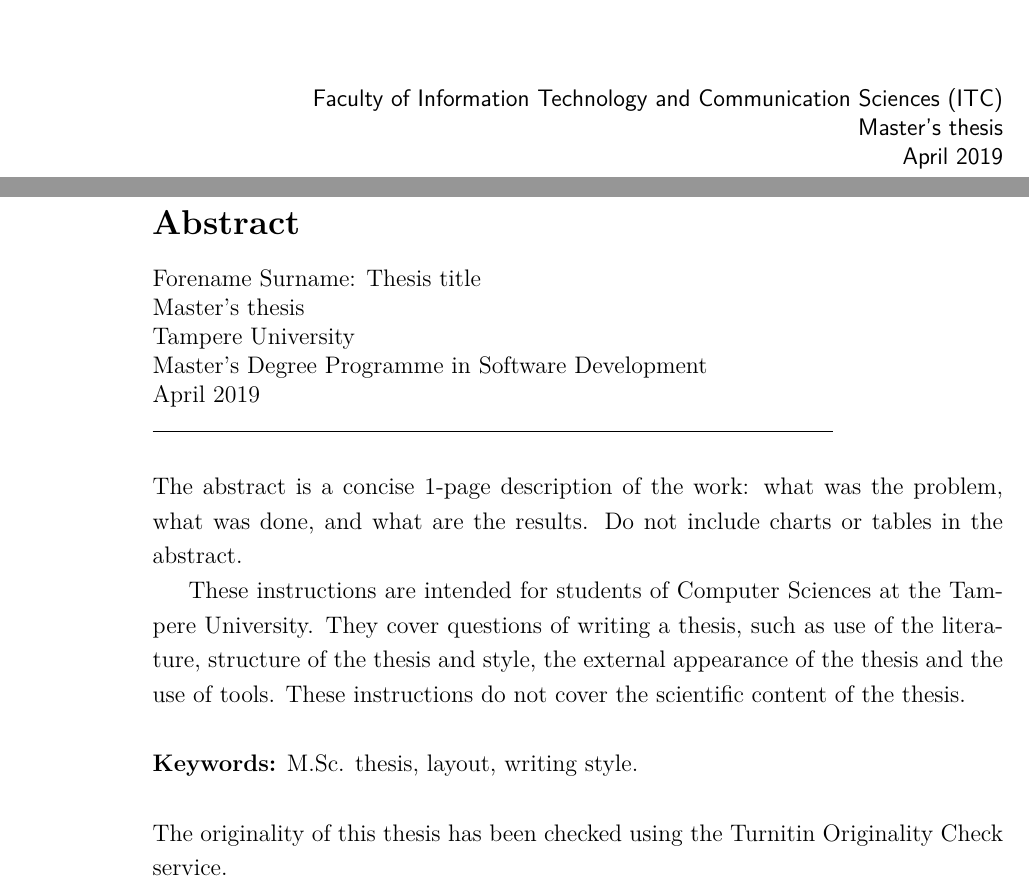
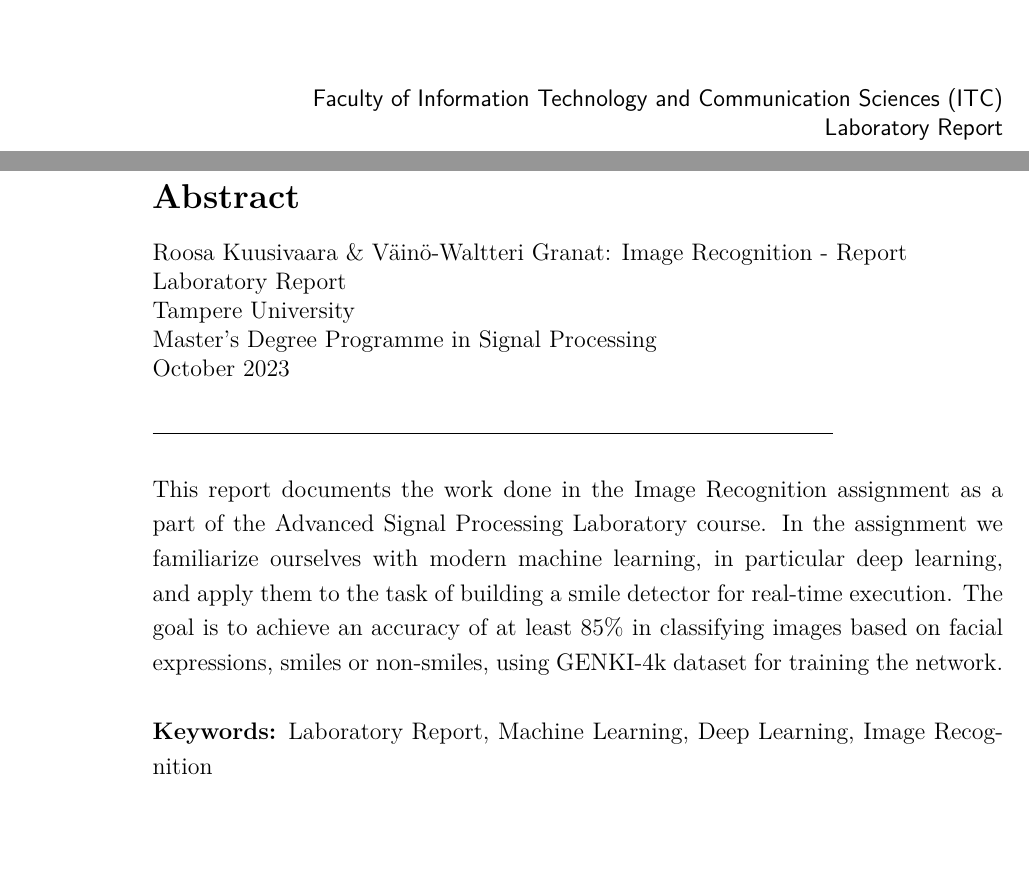
Before and after one commit to vilukissa68/advanced-signal-laboratory, a LaTeX thesis (02-image-recognition/report/report.tex): two parts of pages 1 and 2 of 8 before the commit and two parts of pages 1 and 2 of 7 after it, joined at a grey line, cut so that both start at the same text, the shorter picture padded with empty space. Compiled offline with XeLaTeX.

Commit message:
add basic stuff to the report

```diff
--- a/02-image-recognition/report/report.tex
+++ b/02-image-recognition/report/report.tex
@@ -5,9 +5,9 @@
 
 \special{papersize=210mm,297mm}
 
-\author{Forename Surname}
-\title{Thesis title} % primary title (for front page)
-\thesistype{Master's thesis} % or Bachelor of Science, Laboratory Report...
+\author{Roosa Kuusivaara \& Väinö-Waltteri Granat}
+\title{Image Recognition - Report} % primary title (for front page)
+\thesistype{Laboratory Report} % or Bachelor of Science, Laboratory Report...
 
 \usepackage{lastpage}
 \usepackage[english]{babel}
@@ -62,8 +62,7 @@ autocite=inline
 \begin{flushright}
     \begin{spacing}{1.0}
       \textsf{Faculty of Information Technology and Communication Sciences (ITC)\\
-      \@thesistype\\
-      April 2019}
+      \@thesistype\\}
     \end{spacing}
 \end{flushright}
 
@@ -83,8 +82,8 @@ autocite=inline
 \noindent \@author: \@title\\
 \@thesistype\\
 Tampere University\\
-Master’s Degree Programme in Software Development\\
-April 2019
+Master’s Degree Programme in Signal Processing\\
+October 2023 \\
 \end{spacing}
 \noindent\rule{12cm}{0.4pt}
 
@@ -94,19 +93,13 @@ April 2019
 % Abstract and keywords
 % ---------------------------------------
 
-\noindent The abstract is a concise 1-page description of the work: what was the
-problem, what was done, and what are the results. Do not include
-charts or tables in the abstract.
+\noindent
+This report documents the work done in the Image Recognition assignment as a part of the Advanced Signal Processing Laboratory course. In the assignment we familiarize ourselves with modern machine learning, in particular deep learning, and apply them to the task of building a smile detector for real-time execution. The goal is to achieve an accuracy of at least $85 \%$ in classifying images based on facial expressions, smiles or non-smiles, using GENKI-4k dataset for training the network.
 
-These instructions are intended for students of Computer Sciences at the Tampere University. They cover questions of writing a thesis, such as use of the literature, structure of the thesis and style, the external appearance of the thesis and the use of tools.  These instructions do not cover the scientific content of the thesis.
 
 ~
 
-\noindent\textbf{Keywords:} M.Sc. thesis, layout, writing style.
-
-~
-
-\noindent The originality of this thesis has been checked using the Turnitin Originality Check service.
+\noindent\textbf{Keywords:} Laboratory Report, Machine Learning, Deep Learning, Image Recognition
 
 
 % Add the table of contents
```
Also changed, not shown: 02-image-recognition/report/report.pdf, 02-image-recognition/report/report.tex (3 more changed lines).
